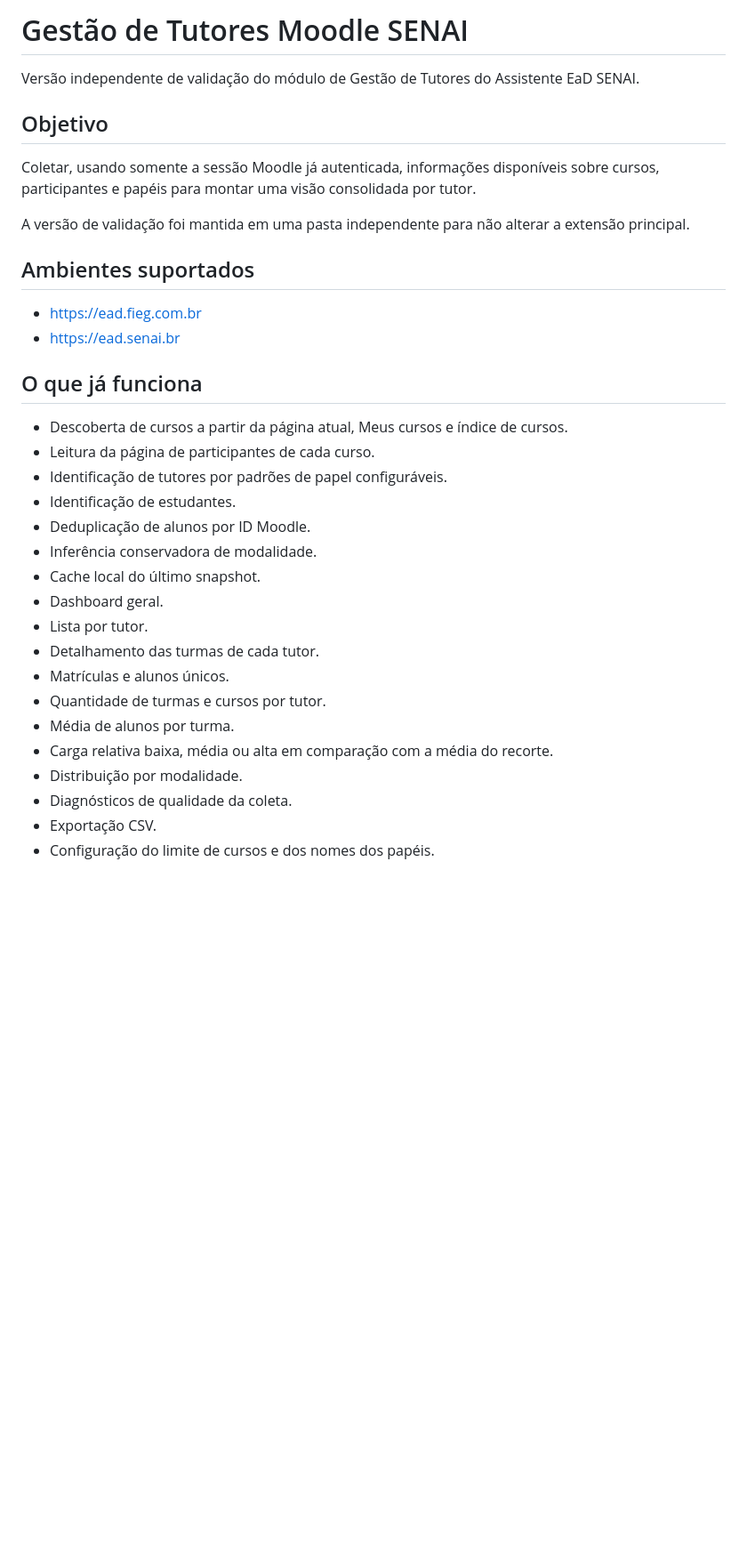
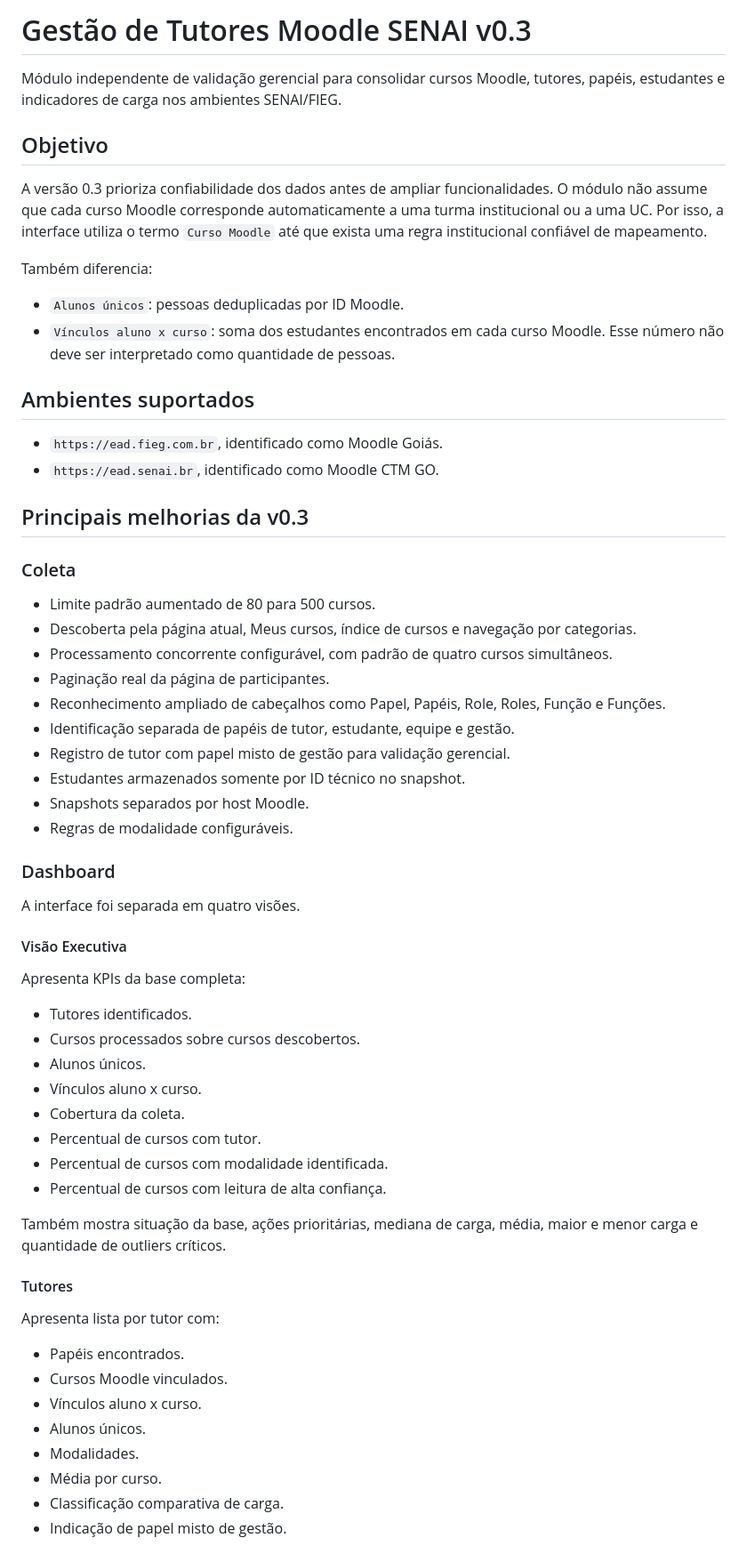
Before and after one commit to euriconetoia-cmyk/Assistente-EaD-SENAI, a Markdown page: gestao-tutores-extension/README.md, the part around one of its changes. Shown at 89% size. GitHub-like rendering; blank space fills up the shorter version.

```diff
--- a/gestao-tutores-extension/README.md
+++ b/gestao-tutores-extension/README.md
@@ -1,35 +1,65 @@
-# Gestão de Tutores Moodle SENAI
+# Gestão de Tutores Moodle SENAI v0.3
 
-Versão independente de validação do módulo de Gestão de Tutores do Assistente EaD SENAI.
+Módulo independente de validação gerencial para consolidar cursos Moodle, tutores, papéis, estudantes e indicadores de carga nos ambientes SENAI/FIEG.
 
 ## Objetivo
 
-Coletar, usando somente a sessão Moodle já autenticada, informações disponíveis sobre cursos, participantes e papéis para montar uma visão consolidada por tutor.
+A versão 0.3 prioriza confiabilidade dos dados antes de ampliar funcionalidades. O módulo não assume que cada curso Moodle corresponde automaticamente a uma turma institucional ou a uma UC. Por isso, a interface utiliza o termo `Curso Moodle` até que exista uma regra institucional confiável de mapeamento.
 
-A versão de validação foi mantida em uma pasta independente para não alterar a extensão principal.
+Também diferencia:
+
+- `Alunos únicos`: pessoas deduplicadas por ID Moodle.
+- `Vínculos aluno x curso`: soma dos estudantes encontrados em cada curso Moodle. Esse número não deve ser interpretado como quantidade de pessoas.
 
 ## Ambientes suportados
 
-- https://ead.fieg.com.br
-- https://ead.senai.br
+- `https://ead.fieg.com.br`, identificado como Moodle Goiás.
+- `https://ead.senai.br`, identificado como Moodle CTM GO.
 
-## O que já funciona
+## Principais melhorias da v0.3
 
-- Descoberta de cursos a partir da página atual, Meus cursos e índice de cursos.
-- Leitura da página de participantes de cada curso.
-- Identificação de tutores por padrões de papel configuráveis.
-- Identificação de estudantes.
-- Deduplicação de alunos por ID Moodle.
-- Inferência conservadora de modalidade.
-- Cache local do último snapshot.
-- Dashboard geral.
-- Lista por tutor.
-- Detalhamento das turmas de cada tutor.
-- Matrículas e alunos únicos.
-- Quantidade de turmas e cursos por tutor.
-- Média de alunos por turma.
-- Carga relativa baixa, média ou alta em comparação com a média do recorte.
-- Distribuição por modalidade.
-- Diagnósticos de qualidade da coleta.
-- Exportação CSV.
-- Configuração do limite de cursos e dos nomes dos papéis.
+### Coleta
+
+- Limite padrão aumentado de 80 para 500 cursos.
+- Descoberta pela página atual, Meus cursos, índice de cursos e navegação por categorias.
+- Processamento concorrente configurável, com padrão de quatro cursos simultâneos.
+- Paginação real da página de participantes.
+- Reconhecimento ampliado de cabeçalhos como Papel, Papéis, Role, Roles, Função e Funções.
+- Identificação separada de papéis de tutor, estudante, equipe e gestão.
+- Registro de tutor com papel misto de gestão para validação gerencial.
+- Estudantes armazenados somente por ID técnico no snapshot.
+- Snapshots separados por host Moodle.
+- Regras de modalidade configuráveis.
+
+### Dashboard
+
+A interface foi separada em quatro visões.
+
+#### Visão Executiva
+
+Apresenta KPIs da base completa:
+
+- Tutores identificados.
+- Cursos processados sobre cursos descobertos.
+- Alunos únicos.
+- Vínculos aluno x curso.
+- Cobertura da coleta.
+- Percentual de cursos com tutor.
+- Percentual de cursos com modalidade identificada.
+- Percentual de cursos com leitura de alta confiança.
+
+Também mostra situação da base, ações prioritárias, mediana de carga, média, maior e menor carga e quantidade de outliers críticos.
+
+#### Tutores
+
+Apresenta lista por tutor com:
+
+- Papéis encontrados.
+- Cursos Moodle vinculados.
+- Vínculos aluno x curso.
+- Alunos únicos.
+- Modalidades.
+- Média por curso.
+- Classificação comparativa de carga.
+- Indicação de papel misto de gestão.
+
```
Also changed, not shown: other parts of gestao-tutores-extension/README.md (+110 -57 lines).
